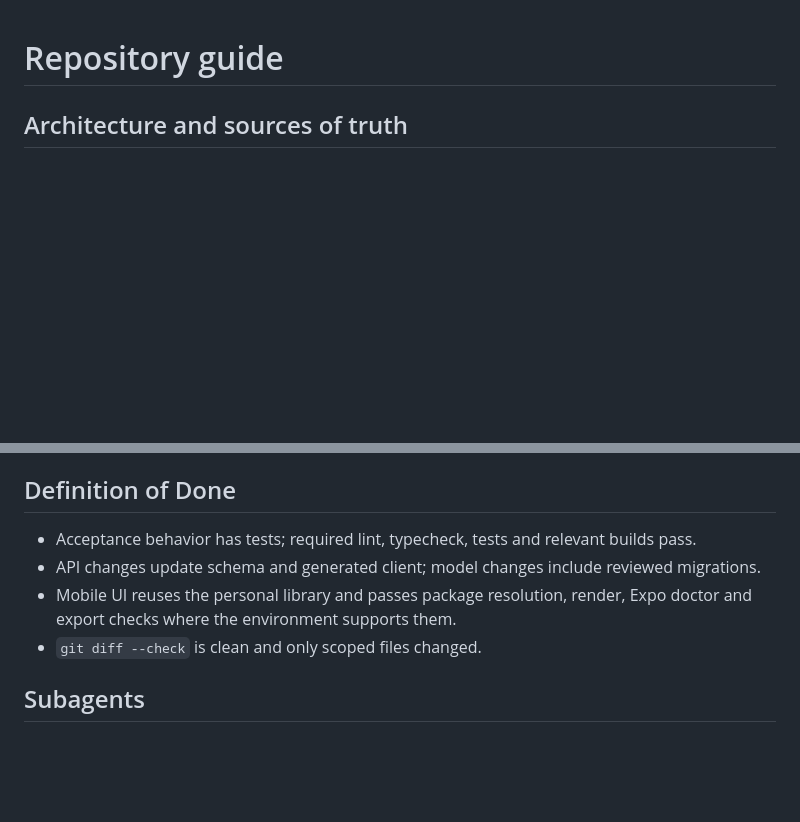
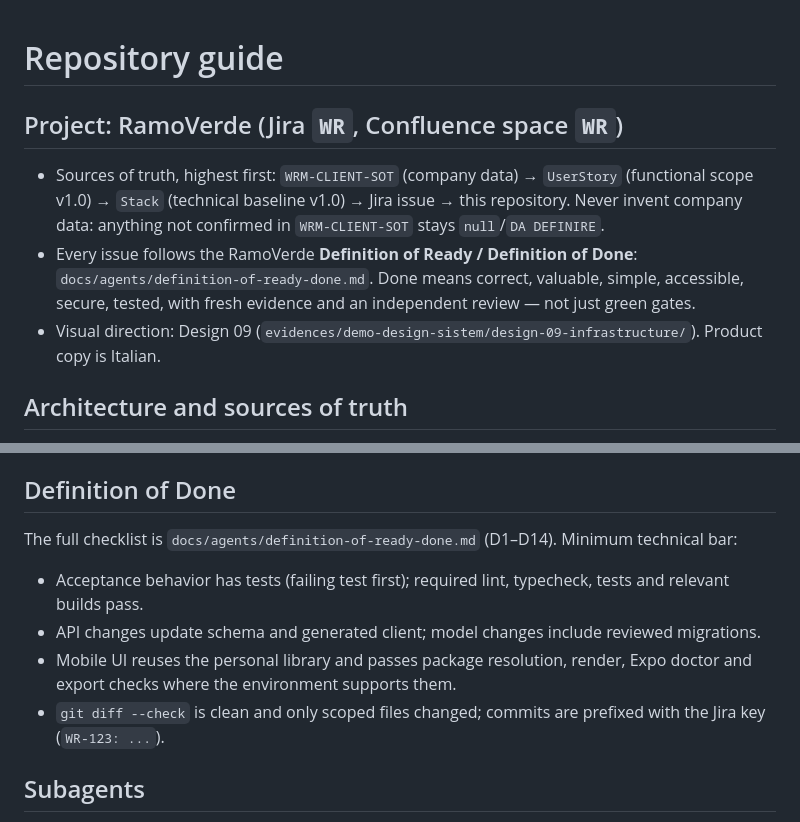
Before and after one commit to pianic2/work-ramoverde, a Markdown page: AGENTS.md, 2 parts joined by grey strips. GitHub-like rendering; blank space fills up the shorter version.

```diff
--- a/AGENTS.md
+++ b/AGENTS.md
@@ -1,4 +1,10 @@
 # Repository guide
+
+## Project: RamoVerde (Jira `WR`, Confluence space `WR`)
+
+- Sources of truth, highest first: `WRM-CLIENT-SOT` (company data) → `UserStory` (functional scope v1.0) → `Stack` (technical baseline v1.0) → Jira issue → this repository. Never invent company data: anything not confirmed in `WRM-CLIENT-SOT` stays `null`/`DA DEFINIRE`.
+- Every issue follows the RamoVerde **Definition of Ready / Definition of Done**: `docs/agents/definition-of-ready-done.md`. Done means correct, valuable, simple, accessible, secure, tested, with fresh evidence and an independent review — not just green gates.
+- Visual direction: Design 09 (`evidences/demo-design-sistem/design-09-infrastructure/`). Product copy is Italian.
 
 ## Architecture and sources of truth
 
@@ -35,10 +41,12 @@
 
 ## Definition of Done
 
-- Acceptance behavior has tests; required lint, typecheck, tests and relevant builds pass.
+The full checklist is `docs/agents/definition-of-ready-done.md` (D1–D14). Minimum technical bar:
+
+- Acceptance behavior has tests (failing test first); required lint, typecheck, tests and relevant builds pass.
 - API changes update schema and generated client; model changes include reviewed migrations.
 - Mobile UI reuses the personal library and passes package resolution, render, Expo doctor and export checks where the environment supports them.
-- `git diff --check` is clean and only scoped files changed.
+- `git diff --check` is clean and only scoped files changed; commits are prefixed with the Jira key (`WR-123: ...`).
 
 ## Subagents
 
```
Also changed, not shown: .github/pull_request_template.md (added, +26 -0 lines), docs/agents/definition-of-ready-done.md (added, +61 -0 lines).
